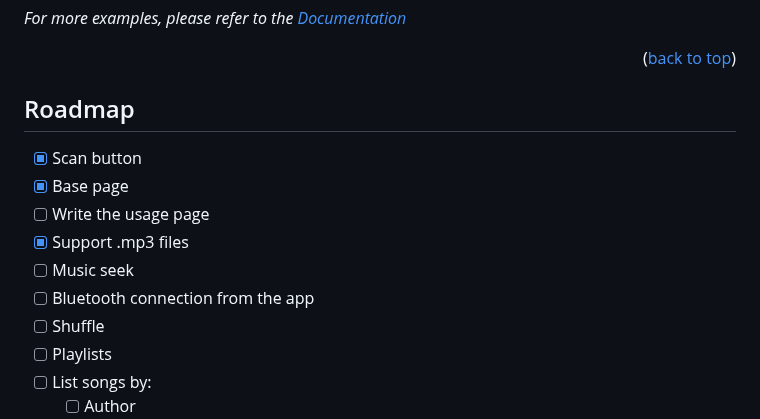
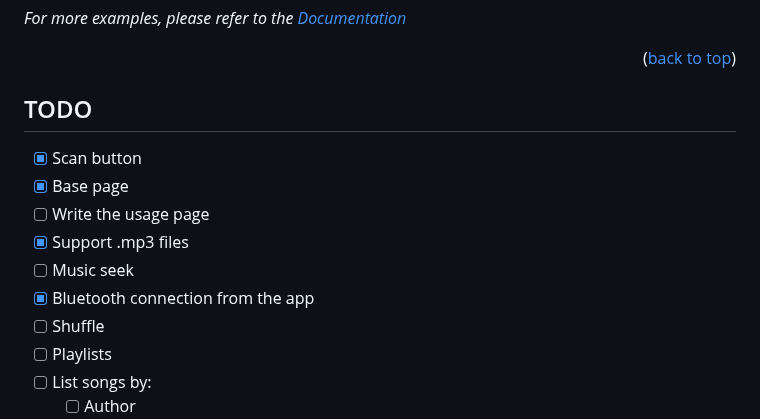
Before and after one commit to duja446/BluetoothAmp, a Markdown page: README.md, the part around the change. GitHub-like rendering.

```diff
--- a/README.md
+++ b/README.md
@@ -127,14 +127,14 @@ _For more examples, please refer to the [Documentation](https://example.com)_
 
 
 <!-- ROADMAP -->
-## Roadmap
+## TODO
 
 - [x] Scan button
 - [x] Base page
 - [ ] Write the usage page
 - [x] Support .mp3 files
 - [ ] Music seek
-- [ ] Bluetooth connection from the app
+- [x] Bluetooth connection from the app
 - [ ] Shuffle
 - [ ] Playlists
 - [ ] List songs by:
```
